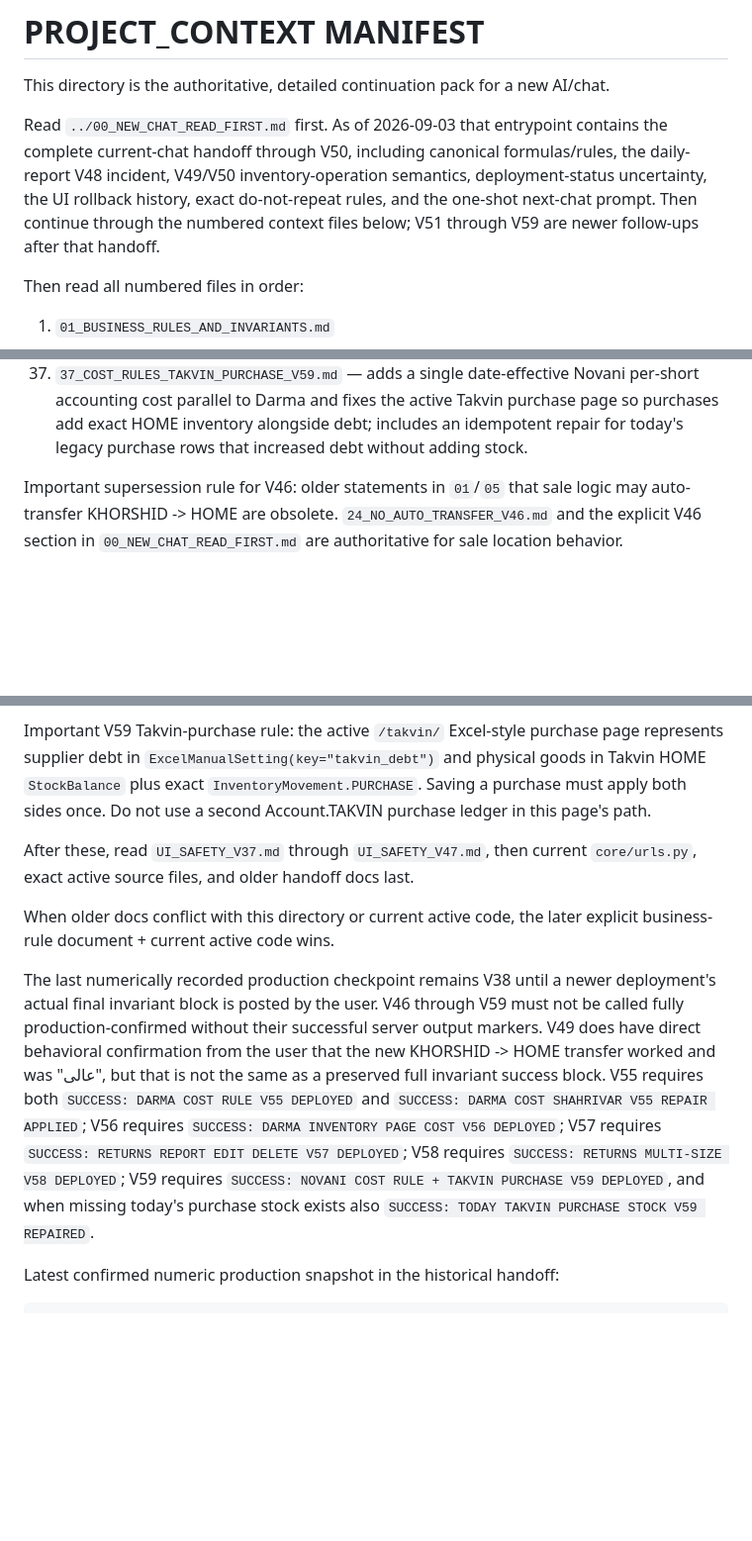
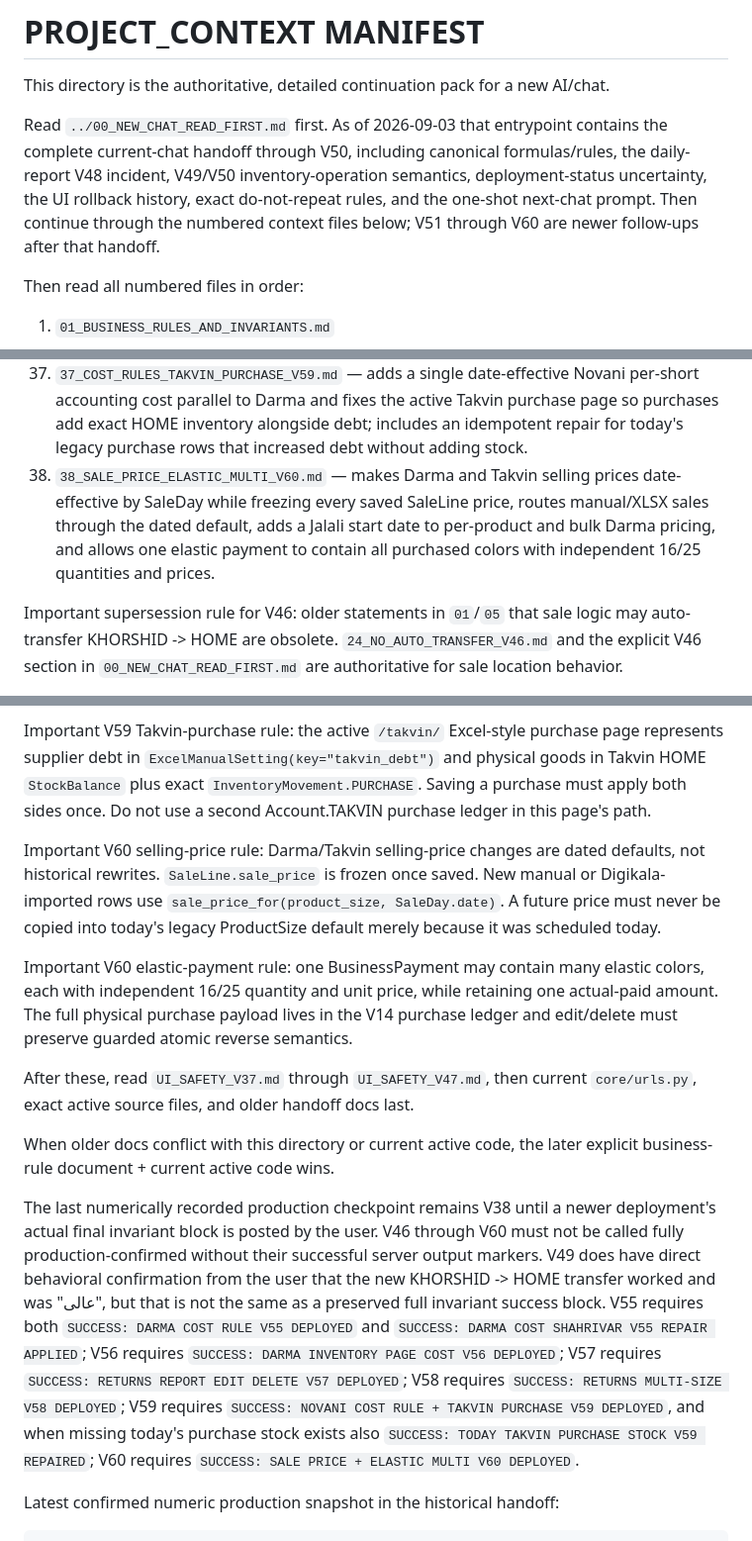
Before and after one commit to aliiitavazoeiii-afk/darma-general, a Markdown page: docs/PROJECT_CONTEXT/README.md, 3 parts joined by grey strips. Shown at 99% size. Drawn GitHub-style; blank space fills up the shorter version.

Commit message:
add V60 to project context manifest

```diff
--- a/docs/PROJECT_CONTEXT/README.md
+++ b/docs/PROJECT_CONTEXT/README.md
@@ -2,7 +2,7 @@
 
 This directory is the authoritative, detailed continuation pack for a new AI/chat.
 
-Read `../00_NEW_CHAT_READ_FIRST.md` first. As of 2026-09-03 that entrypoint contains the complete current-chat handoff through V50, including canonical formulas/rules, the daily-report V48 incident, V49/V50 inventory-operation semantics, deployment-status uncertainty, the UI rollback history, exact do-not-repeat rules, and the one-shot next-chat prompt. Then continue through the numbered context files below; V51 through V59 are newer follow-ups after that handoff.
+Read `../00_NEW_CHAT_READ_FIRST.md` first. As of 2026-09-03 that entrypoint contains the complete current-chat handoff through V50, including canonical formulas/rules, the daily-report V48 incident, V49/V50 inventory-operation semantics, deployment-status uncertainty, the UI rollback history, exact do-not-repeat rules, and the one-shot next-chat prompt. Then continue through the numbered context files below; V51 through V60 are newer follow-ups after that handoff.
 
 Then read all numbered files in order:
 
@@ -43,6 +43,7 @@ Then read all numbered files in order:
 35. `35_RETURNS_REPORT_EDIT_DELETE_V57.md` — exposes existing standalone-return V37 groups as visible return forms under `/returns/`, with grouped view, date/quantity edit, and guarded exact deletion that reverses only the return's own HOME adjustments/movements while preserving later unrelated stock movements and all sales/Digikala/accounting ledgers.
 36. `36_RETURNS_MULTI_SIZE_V58.md` — removes the one-size-at-a-time entry workflow for new returns: all allowed sizes render under one shared date/form and one atomic submit, while each populated size remains a separate V57 report for exact view/edit/delete compatibility.
 37. `37_COST_RULES_TAKVIN_PURCHASE_V59.md` — adds a single date-effective Novani per-short accounting cost parallel to Darma and fixes the active Takvin purchase page so purchases add exact HOME inventory alongside debt; includes an idempotent repair for today's legacy purchase rows that increased debt without adding stock.
+38. `38_SALE_PRICE_ELASTIC_MULTI_V60.md` — makes Darma and Takvin selling prices date-effective by SaleDay while freezing every saved SaleLine price, routes manual/XLSX sales through the dated default, adds a Jalali start date to per-product and bulk Darma pricing, and allows one elastic payment to contain all purchased colors with independent 16/25 quantities and prices.
 
 Important supersession rule for V46: older statements in `01`/`05` that sale logic may auto-transfer KHORSHID -> HOME are obsolete. `24_NO_AUTO_TRANSFER_V46.md` and the explicit V46 section in `00_NEW_CHAT_READ_FIRST.md` are authoritative for sale location behavior.
 
@@ -52,11 +53,15 @@ Important V57/V58 return rule: standalone V37 returns are grouped from their exi
 
 Important V59 Takvin-purchase rule: the active `/takvin/` Excel-style purchase page represents supplier debt in `ExcelManualSetting(key="takvin_debt")` and physical goods in Takvin HOME `StockBalance` plus exact `InventoryMovement.PURCHASE`. Saving a purchase must apply both sides once. Do not use a second Account.TAKVIN purchase ledger in this page's path.
 
+Important V60 selling-price rule: Darma/Takvin selling-price changes are dated defaults, not historical rewrites. `SaleLine.sale_price` is frozen once saved. New manual or Digikala-imported rows use `sale_price_for(product_size, SaleDay.date)`. A future price must never be copied into today's legacy ProductSize default merely because it was scheduled today.
+
+Important V60 elastic-payment rule: one BusinessPayment may contain many elastic colors, each with independent 16/25 quantity and unit price, while retaining one actual-paid amount. The full physical purchase payload lives in the V14 purchase ledger and edit/delete must preserve guarded atomic reverse semantics.
+
 After these, read `UI_SAFETY_V37.md` through `UI_SAFETY_V47.md`, then current `core/urls.py`, exact active source files, and older handoff docs last.
 
 When older docs conflict with this directory or current active code, the later explicit business-rule document + current active code wins.
 
-The last numerically recorded production checkpoint remains V38 until a newer deployment's actual final invariant block is posted by the user. V46 through V59 must not be called fully production-confirmed without their successful server output markers. V49 does have direct behavioral confirmation from the user that the new KHORSHID -> HOME transfer worked and was "عالی", but that is not the same as a preserved full invariant success block. V55 requires both `SUCCESS: DARMA COST RULE V55 DEPLOYED` and `SUCCESS: DARMA COST SHAHRIVAR V55 REPAIR APPLIED`; V56 requires `SUCCESS: DARMA INVENTORY PAGE COST V56 DEPLOYED`; V57 requires `SUCCESS: RETURNS REPORT EDIT DELETE V57 DEPLOYED`; V58 requires `SUCCESS: RETURNS MULTI-SIZE V58 DEPLOYED`; V59 requires `SUCCESS: NOVANI COST RULE + TAKVIN PURCHASE V59 DEPLOYED`, and when missing today's purchase stock exists also `SUCCESS: TODAY TAKVIN PURCHASE STOCK V59 REPAIRED`.
+The last numerically recorded production checkpoint remains V38 until a newer deployment's actual final invariant block is posted by the user. V46 through V60 must not be called fully production-confirmed without their successful server output markers. V49 does have direct behavioral confirmation from the user that the new KHORSHID -> HOME transfer worked and was "عالی", but that is not the same as a preserved full invariant success block. V55 requires both `SUCCESS: DARMA COST RULE V55 DEPLOYED` and `SUCCESS: DARMA COST SHAHRIVAR V55 REPAIR APPLIED`; V56 requires `SUCCESS: DARMA INVENTORY PAGE COST V56 DEPLOYED`; V57 requires `SUCCESS: RETURNS REPORT EDIT DELETE V57 DEPLOYED`; V58 requires `SUCCESS: RETURNS MULTI-SIZE V58 DEPLOYED`; V59 requires `SUCCESS: NOVANI COST RULE + TAKVIN PURCHASE V59 DEPLOYED`, and when missing today's purchase stock exists also `SUCCESS: TODAY TAKVIN PURCHASE STOCK V59 REPAIRED`; V60 requires `SUCCESS: SALE PRICE + ELASTIC MULTI V60 DEPLOYED`.
 
 Latest confirmed numeric production snapshot in the historical handoff:
 
```
